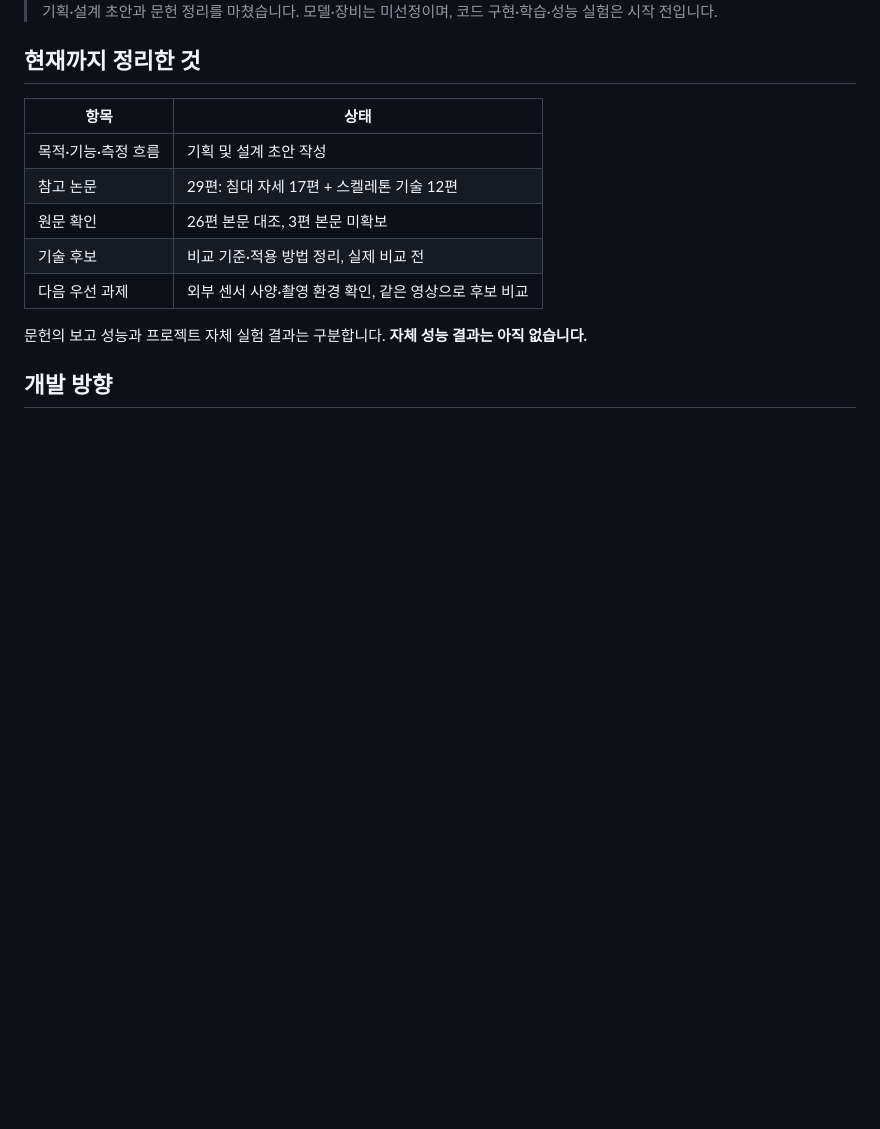
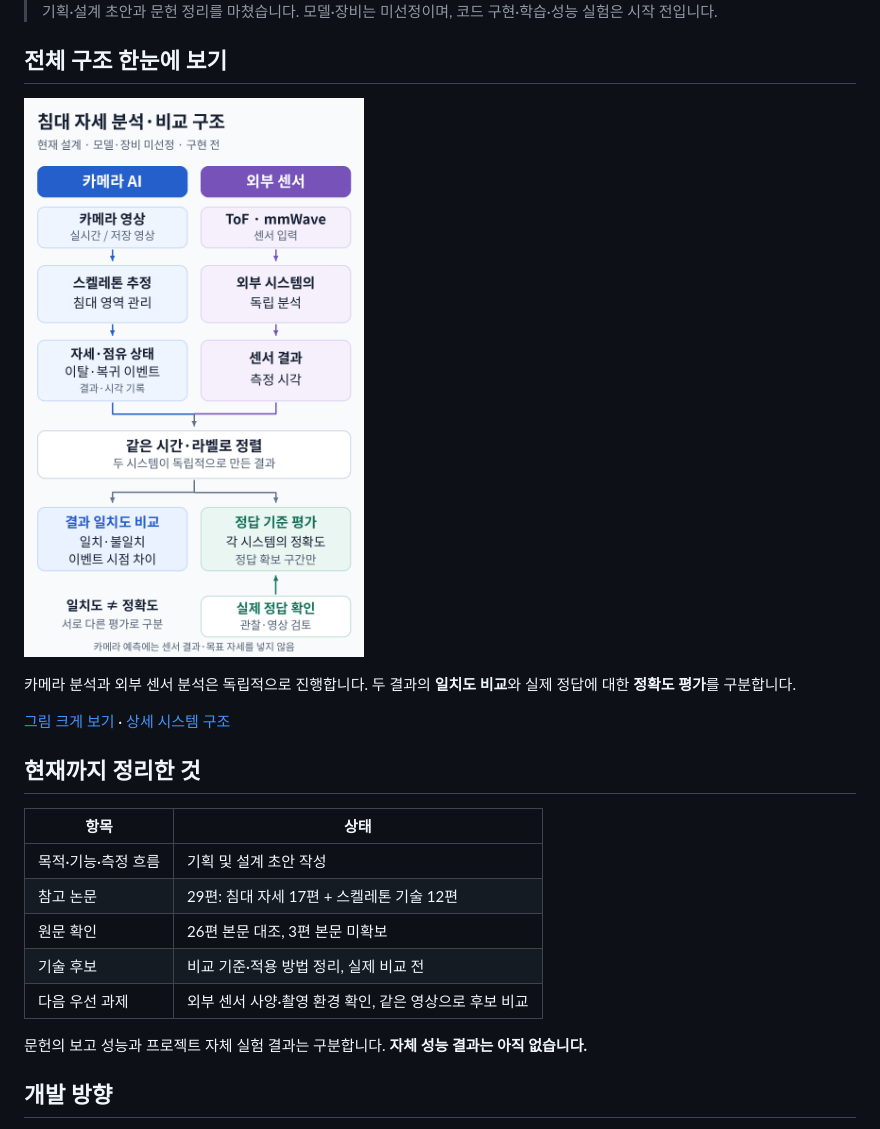
Before and after one commit to zntks1234/bed-pose-skeleton-ai, a Markdown page: README.md, the part around the change printed below. GitHub-like rendering; pictures changed too: docs/assets/system-overview.png (added); blank space fills up the shorter version.

Commit message:
docs: add mobile-readable system overview to README
Show independent camera and sensor analysis, time-aligned comparison,
and separate ground-truth evaluation. Include PNG and editable SVG.

```diff
--- a/README.md
+++ b/README.md
@@ -6,4 +6,12 @@
 > 기획·설계 초안과 문헌 정리를 마쳤습니다. 모델·장비는 미선정이며, 코드 구현·학습·성능 실험은 시작 전입니다.
+
+## 전체 구조 한눈에 보기
+
+![카메라 AI와 외부 센서가 독립 분석한 결과를 시간·라벨로 정렬해 비교하고, 실제 정답이 있는 구간에서는 각각의 정확도를 평가하는 설계 구조](docs/assets/system-overview.png)
+
+카메라 분석과 외부 센서 분석은 독립적으로 진행합니다. 두 결과의 **일치도 비교**와 실제 정답에 대한 **정확도 평가**를 구분합니다.
+
+[그림 크게 보기](docs/assets/system-overview.png) · [상세 시스템 구조](docs/ARCHITECTURE.md)
 
 ## 현재까지 정리한 것
 
```
Also changed, not shown: other parts of README.md (+1 -1 lines), 1 other file.
